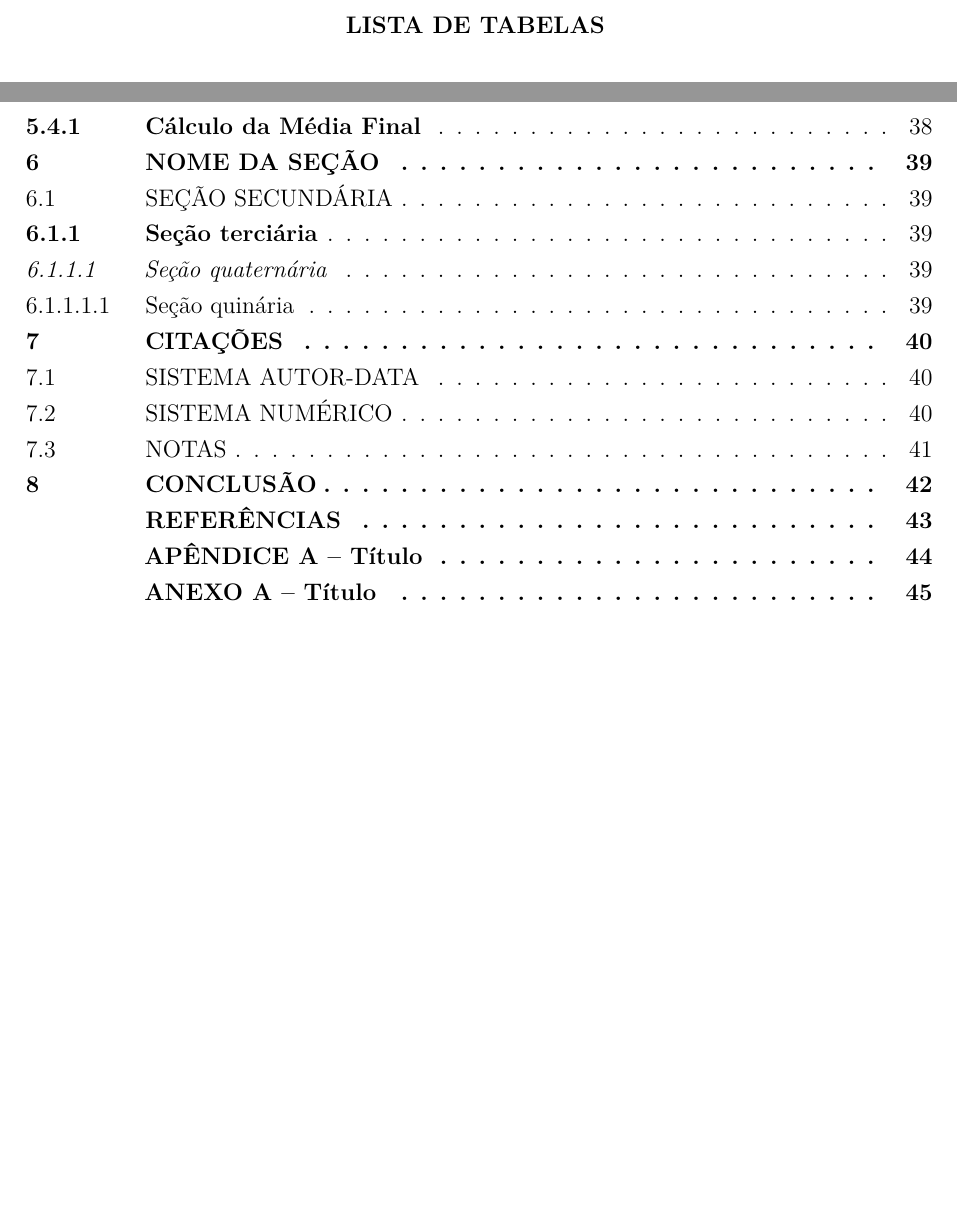
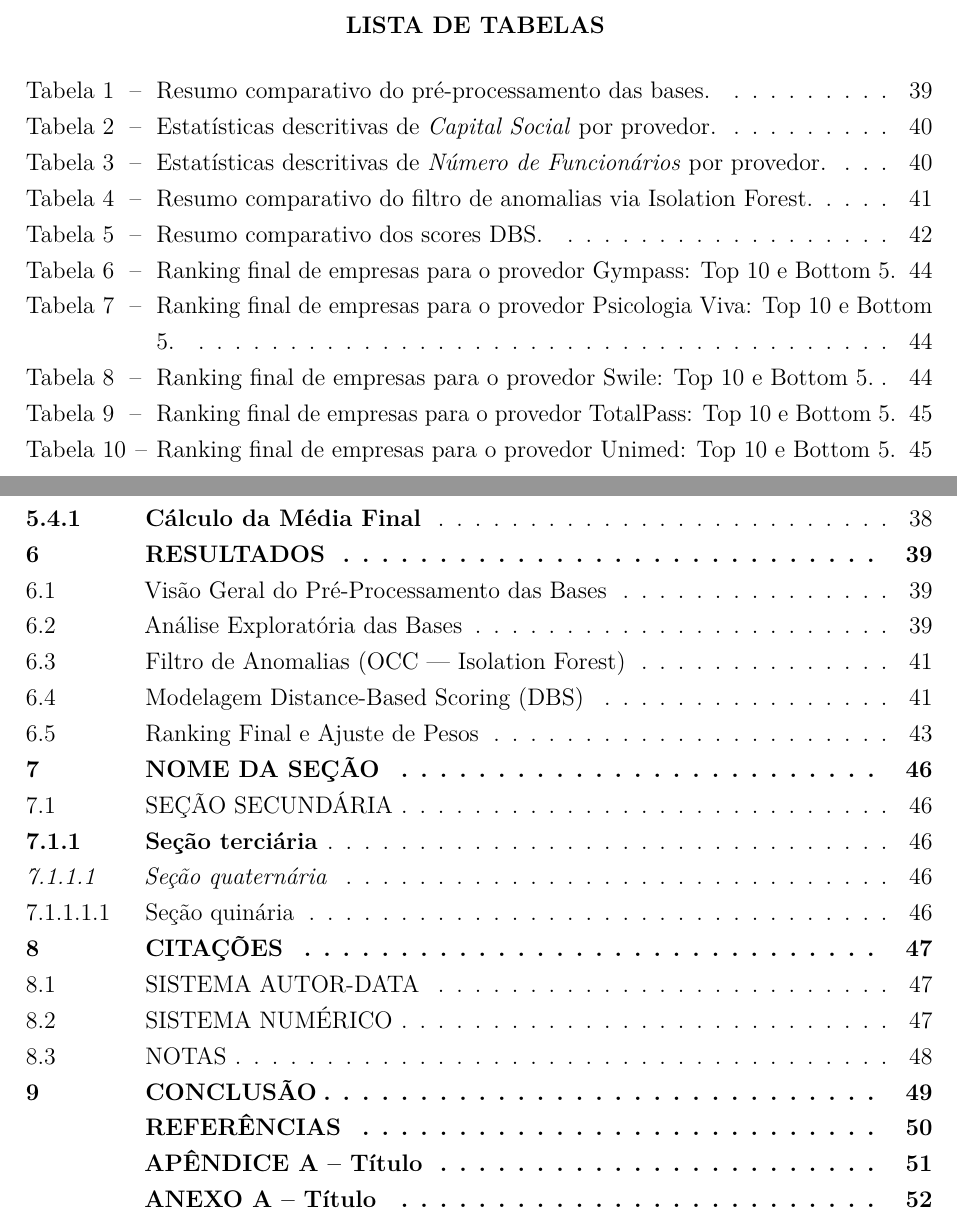
Before and after one commit to felixmiranda1/TCC-ICP, a LaTeX thesis (main.tex, which reads capitulos/Resultados.tex): two parts of pages 11 and 15 of 47 before the commit and two parts of pages 11 and 15 of 54 after it, joined at a grey line, cut so that both start at the same text, the shorter picture padded with empty space. The pictures show the PDF file main.pdf that the author committed with the source.

Commit message:
Capitulo Resultados adicionado

```diff
--- /dev/null
+++ b/capitulos/Resultados.tex
@@ -0,0 +32 @@
+\section{Análise Exploratória das Bases}
@@ -0,0 +48,8 @@
+\begin{table}[H]
+\centering
+\caption{Estatísticas descritivas de \textit{Capital Social} por provedor.}
+\label{tab:7_3a_capital}
+\begin{tabular}{lrrrr}
+\toprule
+\textbf{Provedor} & \textbf{Média (R\$)} & \textbf{Mediana (R\$)} & \textbf{Mínimo} & \textbf{Máximo} \\
+\midrule
@@ -0,0 +61,12 @@
+\bottomrule
+\end{tabular}
+\end{table}
+
+\begin{table}[H]
+\centering
+\caption{Estatísticas descritivas de \textit{Número de Funcionários} por provedor.}
+\label{tab:7_3b_funcionarios}
+\begin{tabular}{lrrrr}
+\toprule
+\textbf{Provedor} & \textbf{Média} & \textbf{Mediana} & \textbf{Mínimo} & \textbf{Máximo} \\
+\midrule
@@ -0,0 +78,24 @@
+\bottomrule
+\end{tabular}
+\end{table}
+
+Ambas as bases exibem comportamento coerente: grande amplitude de capital social e de número de funcionários, com valores máximos associados a conglomerados nacionais e multinacionais. Essa variação reforça a importância da etapa de filtragem de anomalias apresentada na seção seguinte.
+
+% Inserir Figura 7.1 — Distribuição por estado (comparativa)
+% Inserir Figura 7.2 — Distribuição por segmento (comparativa)
+
+% --- Filtro de Anomalias (OCC — Isolation Forest) ---
+\section{Filtro de Anomalias (OCC — Isolation Forest)}
+
+A detecção de anomalias foi conduzida por meio de um único modelo OCC (\textit{One-Class Classification}), o \textit{Isolation Forest}. O objetivo foi identificar empresas fora do perfil padrão de cliente ideal (ICP) e delimitar o conjunto de \textit{inliers} que serviriam como base para o cálculo do \textit{Distance-Based Scoring} (DBS).
+
+A Tabela~\ref{tab:7_4_occ_all} apresenta o resumo comparativo dos resultados do \textit{Isolation Forest} aplicado às bases TotalPass, Gympass, Swile, Unimed e Psicologia Viva. Em todos os casos, observou-se baixo percentual de anomalias e valores de score médio positivos e próximos de zero, indicando estabilidade e ausência de distorções.
+
+\begin{table}[H]
+\centering
+\caption{Resumo comparativo do filtro de anomalias via Isolation Forest.}
+\label{tab:7_4_occ_all}
+\begin{tabular}{lrrrrr}
+\toprule
+\textbf{Provedor} & \textbf{Empresas Totais} & \textbf{Anomalias} & \textbf{\% Outliers} & \textbf{Score Médio} & \textbf{Faixa de Scores} \\
+\midrule
@@ -0,0 +107,3 @@
+\bottomrule
+\end{tabular}
+\end{table}
@@ -0,0 +128,8 @@
+\begin{table}[H]
+\centering
+\caption{Resumo comparativo dos scores DBS.}
+\label{tab:7_5_dbs_all}
+\begin{tabular}{lrrrrr}
+\toprule
+\textbf{Provedor} & \textbf{Empresas (Inliers)} & \textbf{Média Centróide} & \textbf{Desvio-Padrão} & \textbf{Média k-NN} & \textbf{Desvio-Padrão} \\
+\midrule
@@ -0,0 +141,3 @@
+\bottomrule
+\end{tabular}
+\end{table}
@@ -0,0 +164,63 @@
+\section{Ranking Final e Ajuste de Pesos}
+
+Após o cálculo dos scores DBS ponderados ($w_{centróide}=0{,}8$ e $w_{kNN}=0{,}2$), obteve-se o ranking final de aderência ao ICP. A Tabela~\ref{tab:7_6_ranking_all} apresenta, para cada provedor, as dez empresas mais alinhadas (\textit{Top 10}) e as cinco menos alinhadas (\textit{Bottom 5}). Essa visualização permite comparar a coerência do modelo entre diferentes bases, evidenciando padrões comuns entre os ICPs.
+
+
+% -------- GYMPASS ---------
+\begin{table}[p]
+    \centering
+    \caption{Ranking final de empresas para o provedor Gympass: Top 10 e Bottom 5.}
+    \label{tab:7_6_ranking_gympass}
+    \begin{minipage}{0.48\textwidth}
+    \centering
+    \textbf{Top 10 (ICP)}\\
+    \begin{tabular}{p{5cm}p{1.8cm}}
+    \toprule
+    Empresa & Score \\
+    \midrule
+    Sprinklr & 0,999 \\
+    Azos Labs & 0,999 \\
+    DigiBee & 0,999 \\
+    Hexagon & 0,999 \\
+    Capco & 0,999 \\
+    Rocket Lawyer & 0,999 \\
+    SmartBreeder & 0,999 \\
+    Linkcom & 0,999 \\
+    Linx Sistemas & 0,998 \\
+    CI\&T & 0,990 \\
+    \bottomrule
+    \end{tabular}
+    \end{minipage}\hfill
+    \begin{minipage}{0.48\textwidth}
+    \centering
+    \textbf{Bottom 5 (Outliers)}\\
+    \begin{tabular}{p{5cm}p{1.8cm}}
+    \toprule
+    Empresa & Score \\
+    \midrule
+    Itaú Unibanco & 0,000 \\
+    Tata Consultancy Services & 0,187 \\
+    Ambev & 0,387 \\
+    Deloitte & 0,443 \\
+    Deloitte (2) & 0,443 \\
+    \bottomrule
+    \end{tabular}
+    \end{minipage}
+\end{table}
+
+% -------- PSICOLOGIA VIVA ---------
+\begin{table}[p]
+    \centering
+    \caption{Ranking final de empresas para o provedor Psicologia Viva: Top 10 e Bottom 5.}
+    \label{tab:7_6_ranking_psicologiaviva}
+    \begin{minipage}{0.48\textwidth}
+    \centering
+    \textbf{Top 10 (ICP)}\\
+    \begin{tabular}{p{5cm}p{1.8cm}}
+    \toprule
+    Empresa & Score \\
+    \midrule
+    Psicologia Viva & 0,999 \\
+    Viva Saúde & 0,998 \\
+    PsiCare & 0,997 \\
+    MindCare & 0,995 \\
@@ -0,0 +233,10 @@
+    \bottomrule
+    \end{tabular}
+    \end{minipage}\hfill
+    \begin{minipage}{0.48\textwidth}
+    \centering
+    \textbf{Bottom 5 (Outliers)}\\
+    \begin{tabular}{p{5cm}p{1.8cm}}
+    \toprule
+    Empresa & Score \\
+    \midrule
@@ -0,0 +248,17 @@
+    \bottomrule
+    \end{tabular}
+    \end{minipage}
+\end{table}
+
+% -------- SWILE ---------
+\begin{table}[p]
+    \centering
+    \caption{Ranking final de empresas para o provedor Swile: Top 10 e Bottom 5.}
+    \label{tab:7_6_ranking_swile}
+    \begin{minipage}{0.48\textwidth}
+    \centering
+    \textbf{Top 10 (ICP)}\\
+    \begin{tabular}{p{5cm}p{1.8cm}}
+    \toprule
+    Empresa & Score \\
+    \midrule
@@ -0,0 +274,11 @@
+    Inovação & 0,990 \\
+    \bottomrule
+    \end{tabular}
+    \end{minipage}\hfill
+    \begin{minipage}{0.48\textwidth}
+    \centering
+    \textbf{Bottom 5 (Outliers)}\\
+    \begin{tabular}{p{5cm}p{1.8cm}}
+    \toprule
+    Empresa & Score \\
+    \midrule
@@ -0,0 +288,20 @@
+    Agroindústria & 0,529 \\
+    Transporte & 0,615 \\
+    \bottomrule
+    \end{tabular}
+    \end{minipage}
+\end{table}
+
+% -------- TOTALPASS ---------
+\begin{table}[p]
+    \centering
+    \caption{Ranking final de empresas para o provedor TotalPass: Top 10 e Bottom 5.}
+    \label{tab:7_6_ranking_totalpass}
+    \begin{minipage}{0.48\textwidth}
+    \centering
+    \textbf{Top 10 (ICP)}\\
+    \begin{tabular}{p{5cm}p{1.8cm}}
+    \toprule
+    Empresa & Score \\
+    \midrule
+    GoodStorage & 0,999 \\
@@ -0,0 +311 @@
+    Simpar & 0,999 \\
@@ -0,0 +315,34 @@
+    Intelipost & 0,991 \\
+    Leega Consultoria & 0,991 \\
+    \bottomrule
+    \end{tabular}
+    \end{minipage}\hfill
+    \begin{minipage}{0.48\textwidth}
+    \centering
+    \textbf{Bottom 5 (Outliers)}\\
+    \begin{tabular}{p{5cm}p{1.8cm}}
+    \toprule
+    Empresa & Score \\
+    \midrule
+    JBS & 0,000 \\
+    Atacadão & 0,372 \\
+    Gerdau & 0,484 \\
+    Dasa & 0,543 \\
+    Hospital Albert Einstein & 0,699 \\
+    \bottomrule
+    \end{tabular}
+    \end{minipage}
+\end{table}
+
+% -------- UNIMED ---------
+\begin{table}[p]
+    \centering
+    \caption{Ranking final de empresas para o provedor Unimed: Top 10 e Bottom 5.}
+    \label{tab:7_6_ranking_unimed}
+    \begin{minipage}{0.48\textwidth}
+    \centering
+    \textbf{Top 10 (ICP)}\\
+    \begin{tabular}{p{5cm}p{1.8cm}}
+    \toprule
+    Empresa & Score \\
+    \midrule
@@ -0,0 +359,10 @@
+    \bottomrule
+    \end{tabular}
+    \end{minipage}\hfill
+    \begin{minipage}{0.48\textwidth}
+    \centering
+    \textbf{Bottom 5 (Outliers)}\\
+    \begin{tabular}{p{5cm}p{1.8cm}}
+    \toprule
+    Empresa & Score \\
+    \midrule
@@ -0,0 +374,21 @@
+    \bottomrule
+    \end{tabular}
+    \end{minipage}
+\end{table}
+
+Os resultados indicam padrão consistente entre as bases: as empresas com maior aderência pertencem majoritariamente aos setores de tecnologia, serviços corporativos, saúde e holdings de gestão, enquanto as menos aderentes são conglomerados industriais, financeiros ou de grande varejo. A manutenção de uma estrutura de ranking similar entre bases distintas reforça a estabilidade do modelo híbrido proposto.
+
+% \section{Visualizações e Explicabilidade do Modelo}
+
+% A projeção PCA (Figura~\ref{fig:7_6_pca}) mostra um agrupamento central composto por empresas de alto score, enquanto os outliers aparecem dispersos nas bordas do plano. Já o boxplot (Figura~\ref{fig:7_7_box}) evidencia que empresas com número de funcionários entre 100 e 1.000 concentram os maiores scores finais.
+
+% % Inserir Figura 7.6 — PCA colorido por score final
+% % Inserir Figura 7.7 — Boxplot de funcionários por faixa de score
+
+% \section{Discussão Integrada dos Resultados}
+
+% Os resultados confirmam a efetividade do modelo híbrido em identificar o perfil ideal de cliente (ICP) da TotalPass. O baixo número de anomalias (5\% da base) e as médias elevadas dos scores DBS indicam que a maioria das empresas compartilha características firmográficas comuns. O ICP identificado concentra-se em empresas de médio porte, capital consolidado e atuação em setores tecnológicos e de serviços.
+
+% \section{Considerações Finais do Capítulo}
+
+% O estudo de caso da TotalPass demonstrou a consistência da abordagem OCC + DBS na definição de ICPs. Nas próximas iterações, os mesmos procedimentos serão aplicados às bases da Gympass, Swile, Unimed e Psicologia Viva, possibilitando comparações cruzadas e avaliação da robustez do modelo frente a diferentes perfis de negócio.
```
Also changed, not shown: capitulos/Introdução.tex (+2 -2 lines), main.tex (+3 -0 lines), main.pdf, capitulos/Resultados.tex (148 more changed lines).
